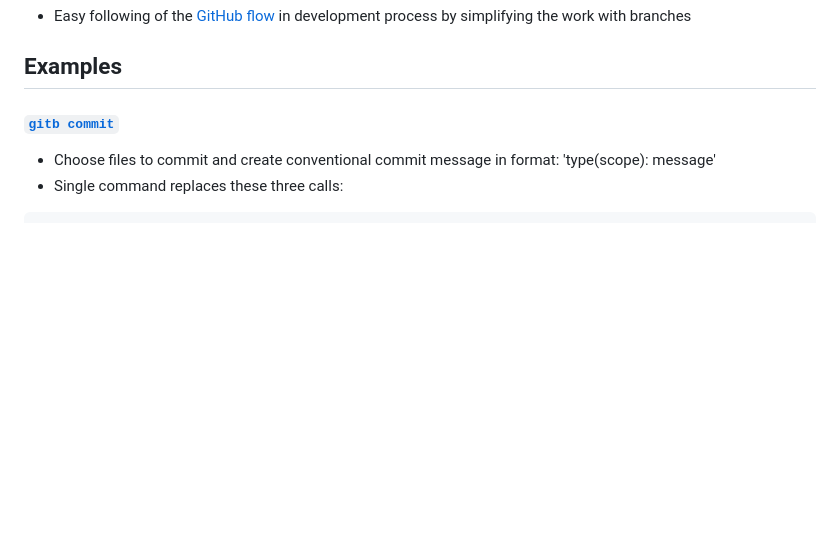
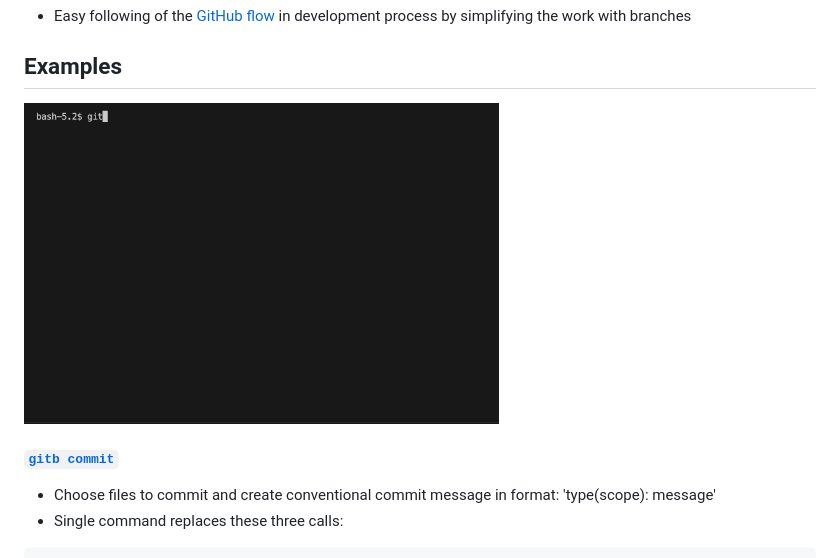
Before and after one commit to maxbolgarin/gitbasher, a Markdown page: README.md, the part around the change. Drawn GitHub-style; pictures changed too: dist/demo/commit.gif (added); blank space fills up the shorter version.

Commit message:
docs(misc): add gif with commit using

```diff
--- a/README.md
+++ b/README.md
@@ -30,6 +30,8 @@
 </br>
 
 ## Examples
+
+<img src="./dist/demo/commit.gif" width="60%" height="60%"/>
 
 #### [`gitb commit`](#gitb-commit-mode)
 * Choose files to commit and create conventional commit message in format: 'type(scope): message'
```
